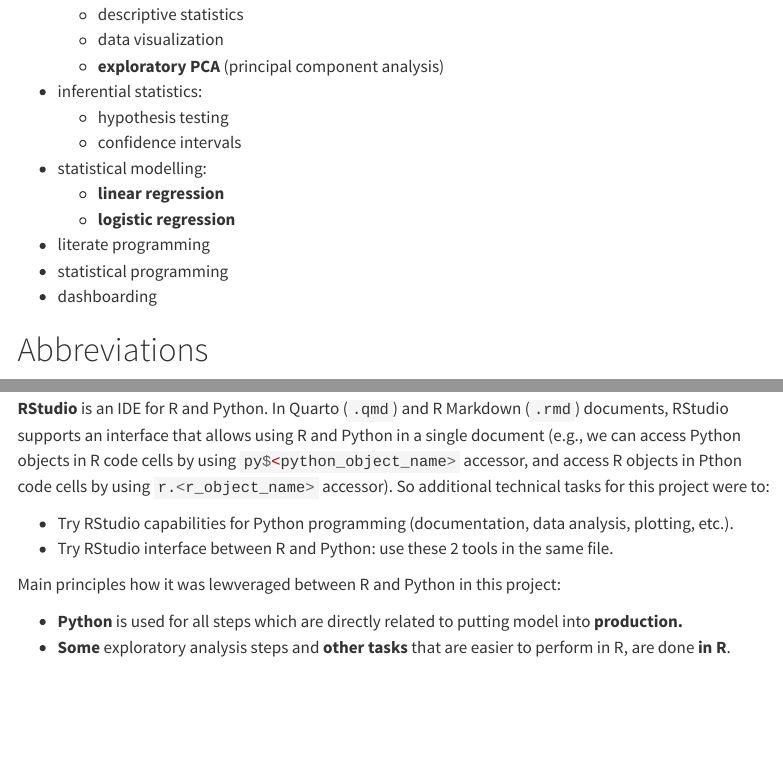
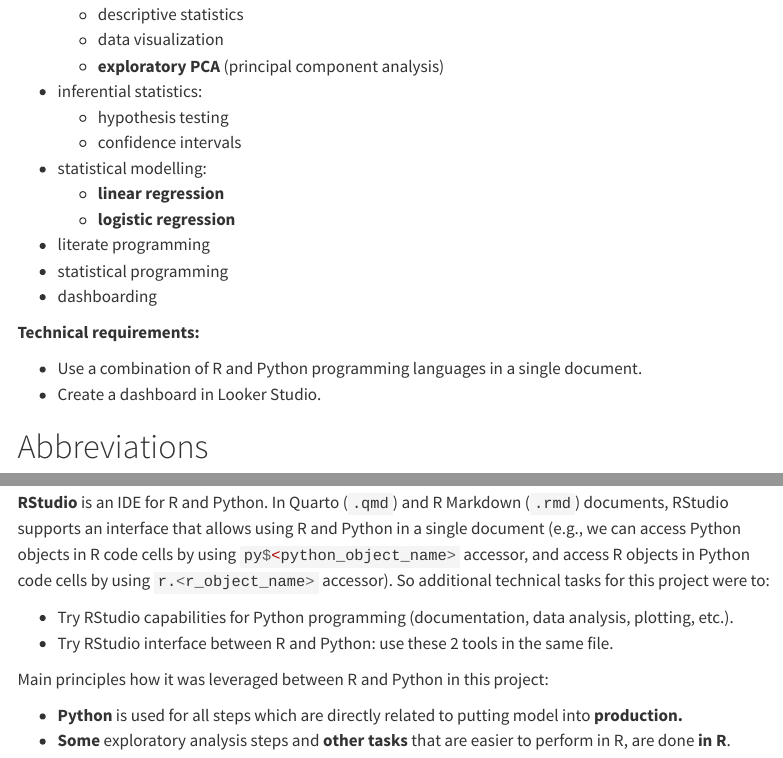
Before and after one commit to GegznaV/ds-projects, a Quarto document (red-wine-quality/red-wine-quality.qmd): the page in a window 1100 px wide, from 740 px down, and a second part further down, joined at a grey line. Rendered offline with R 4.5, knitr and Pandoc in place of Quarto, with nearby package versions; some code elsewhere in the file could not run offline; menus at the side of the page are left out; long lines of code are wrapped.

Commit message:
Update description, fix typos

```diff
--- a/red-wine-quality/red-wine-quality.qmd
+++ b/red-wine-quality/red-wine-quality.qmd
@@ -121,6 +121,12 @@
 - dashboarding
 
 
+**Technical requirements:**
+
+- Use a combination of R and Python programming languages in a single document.
+- Create a dashboard in Looker Studio.
+
+
 # Abbreviations {.unnumbered}
 
 - AIC – Akaike information criterion.
@@ -181,12 +187,12 @@
 
 ## R and Python in a Single Analysis
 
-**RStudio** is an IDE for R and Python. In Quarto (`.qmd`) and R Markdown (`.rmd`) documents, RStudio supports an interface that allows using R and Python in a single document (e.g., we can access Python objects in R code cells by using `py$<python_object_name>`{.r} accessor, and access R objects in Pthon code cells by using `r.<r_object_name>`{.py} accessor). So additional technical tasks for this project were to:
+**RStudio** is an IDE for R and Python. In Quarto (`.qmd`) and R Markdown (`.rmd`) documents, RStudio supports an interface that allows using R and Python in a single document (e.g., we can access Python objects in R code cells by using `py$<python_object_name>`{.r} accessor, and access R objects in Python code cells by using `r.<r_object_name>`{.py} accessor). So additional technical tasks for this project were to:
 
 - Try RStudio capabilities for Python programming (documentation, data analysis, plotting, etc.).
 - Try RStudio interface between R and Python: use these 2 tools in the same file.
 
-Main principles how it was lewveraged between R and Python in this project:
+Main principles how it was leveraged between R and Python in this project:
 
 - **Python** is used for all steps which are directly related to putting model into **production.**
 - **Some** exploratory analysis steps and **other tasks** that are easier to perform in R, are done **in R**.
```
